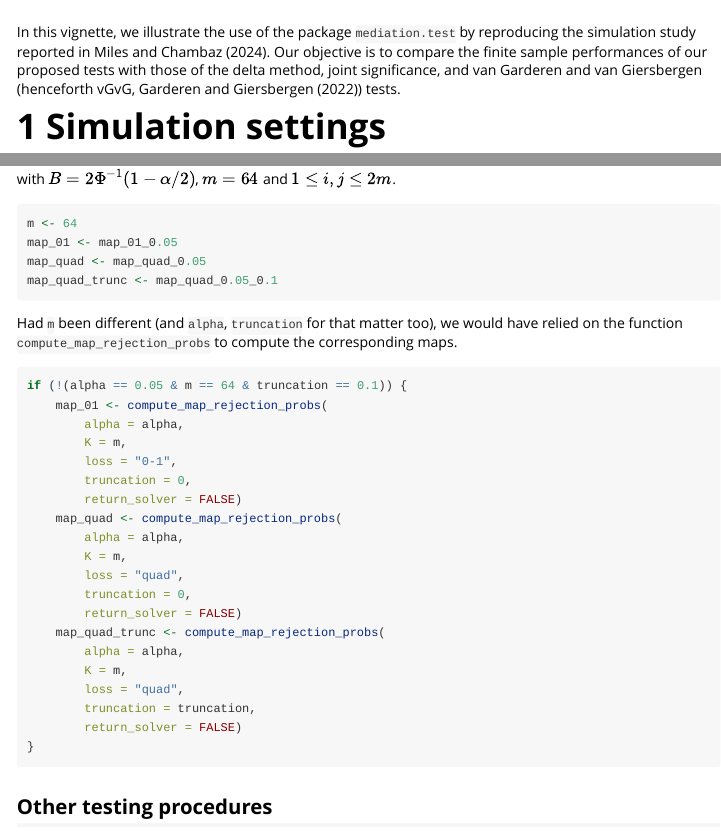
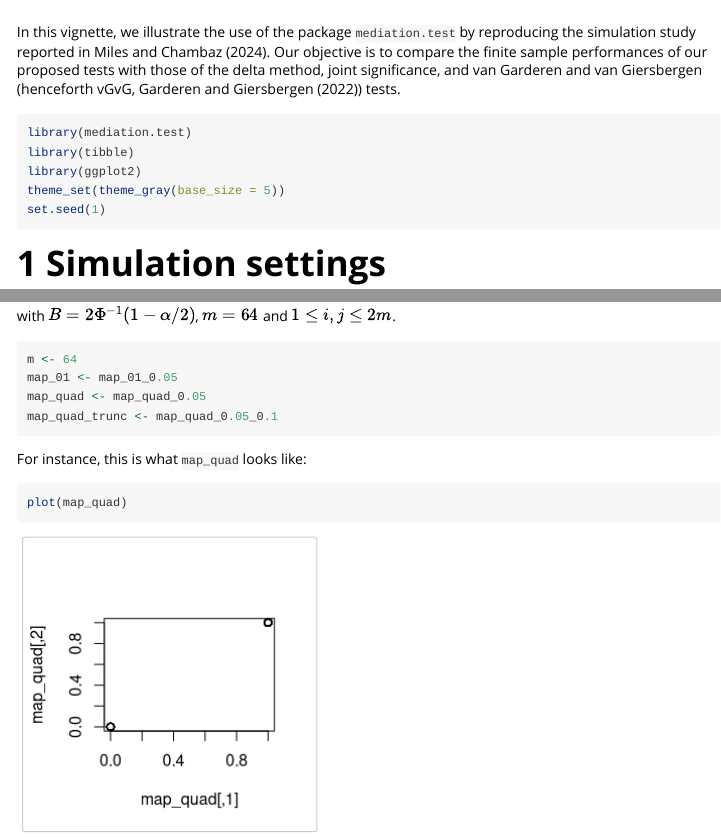
Before and after one commit to achambaz/mediation.test, an R Markdown document (vignettes/mediation-test.Rmd): the page in a window 1100 px wide, from its top, and a second part further down, joined at a grey line. Rendered offline with R 4.5, knitr and Pandoc, with nearby package versions; some code elsewhere in the file could not run offline.

Commit message:
adding the plot of 'map_quad'

````diff
--- a/vignettes/mediation-test.Rmd
+++ b/vignettes/mediation-test.Rmd
@@ -21,7 +21,7 @@ compare the finite sample performances of our proposed tests with those of the
 delta  method,  joint  significance,  and van  Garderen  and  van  Giersbergen
 (henceforth vGvG, @vangarderen2022) tests.
 
-```{r setup, echo=FALSE}
+```{r setup, message=FALSE}
 library(mediation.test)
 library(tibble)
 library(ggplot2)
@@ -109,7 +109,13 @@ map_quad <- map_quad_0.05
 map_quad_trunc <- map_quad_0.05_0.1
 ```
 
-Had `m`  been different (and  `alpha`, `truncation`  for that matter  too), we
+For instance, this is what `map_quad` looks like:
+
+```{r show-map-quad}
+plot(map_quad)
+```
+
+Had `m` been different (and `alpha`, `truncation` for that matter too), we
 would have relied on the function `compute_map_rejection_probs` to compute the
 corresponding maps.
 
````
